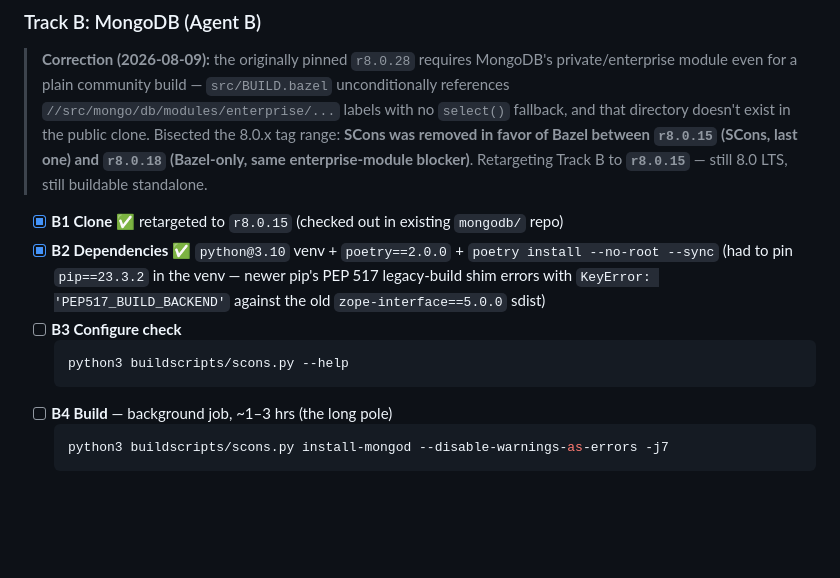
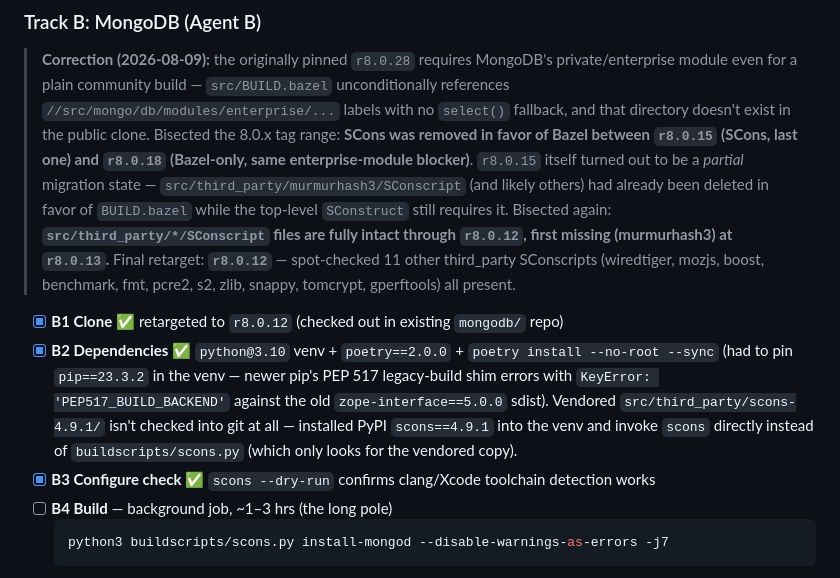
Before and after one commit to mieweb/chimeraDB, a Markdown page: build-plan.md, the part around the change. Rendered like a GitHub page; blank space fills up the shorter version.

Commit message:
Track B: retarget to r8.0.12 (r8.0.15 had partial SCons->Bazel migration, missing murmurhash3/SConscript); use pip scons==4.9.1 directly

````diff
--- a/build-plan.md
+++ b/build-plan.md
@@ -66,17 +66,23 @@ agent monitors completion, handles failures, and verifies binaries.
 > no `select()` fallback, and that directory doesn't exist in the public clone.
 > Bisected the 8.0.x tag range: **SCons was removed in favor of Bazel between
 > `r8.0.15` (SCons, last one) and `r8.0.18` (Bazel-only, same enterprise-module
-> blocker)**. Retargeting Track B to **`r8.0.15`** — still 8.0 LTS, still buildable
-> standalone.
+> blocker)**. `r8.0.15` itself turned out to be a *partial* migration state —
+> `src/third_party/murmurhash3/SConscript` (and likely others) had already been
+> deleted in favor of `BUILD.bazel` while the top-level `SConstruct` still
+> requires it. Bisected again: **`src/third_party/*/SConscript` files are fully
+> intact through `r8.0.12`, first missing (murmurhash3) at `r8.0.13`.**
+> Final retarget: **`r8.0.12`** — spot-checked 11 other third_party SConscripts
+> (wiredtiger, mozjs, boost, benchmark, fmt, pcre2, s2, zlib, snappy, tomcrypt,
+> gperftools) all present.
 
-- [x] **B1 Clone** ✅ retargeted to `r8.0.15` (checked out in existing `mongodb/` repo)
+- [x] **B1 Clone** ✅ retargeted to `r8.0.12` (checked out in existing `mongodb/` repo)
 - [x] **B2 Dependencies** ✅ `python@3.10` venv + `poetry==2.0.0` + `poetry install --no-root --sync`
   (had to pin `pip==23.3.2` in the venv — newer pip's PEP 517 legacy-build shim
-  errors with `KeyError: 'PEP517_BUILD_BACKEND'` against the old `zope-interface==5.0.0` sdist)
-- [ ] **B3 Configure check**
-  ```sh
-  python3 buildscripts/scons.py --help
-  ```
+  errors with `KeyError: 'PEP517_BUILD_BACKEND'` against the old `zope-interface==5.0.0` sdist).
+  Vendored `src/third_party/scons-4.9.1/` isn't checked into git at all — installed
+  PyPI `scons==4.9.1` into the venv and invoke `scons` directly instead of
+  `buildscripts/scons.py` (which only looks for the vendored copy).
+- [x] **B3 Configure check** ✅ `scons --dry-run` confirms clang/Xcode toolchain detection works
 - [ ] **B4 Build** — background job, ~1–3 hrs (the long pole)
   ```sh
   python3 buildscripts/scons.py install-mongod --disable-warnings-as-errors -j7
````
